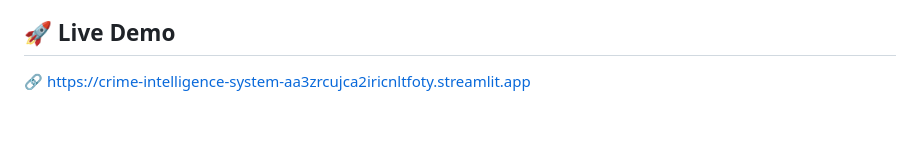
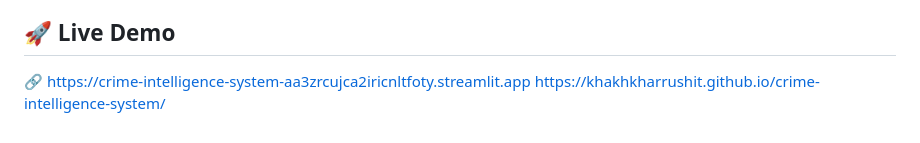
Before and after one commit to khakhkharrushit/crime-intelligence-system, a Markdown page: README.md, the part around the change. Rendered like a GitHub page.

Commit message:
Update README.md (added new dashboard look using html,script based)

```diff
--- a/README.md
+++ b/README.md
@@ -267,3 +267,4 @@ crimeintelligencesystem/
 ## 🚀 Live Demo
 
 🔗 https://crime-intelligence-system-aa3zrcujca2iricnltfoty.streamlit.app
+https://khakhkharrushit.github.io/crime-intelligence-system/
```
